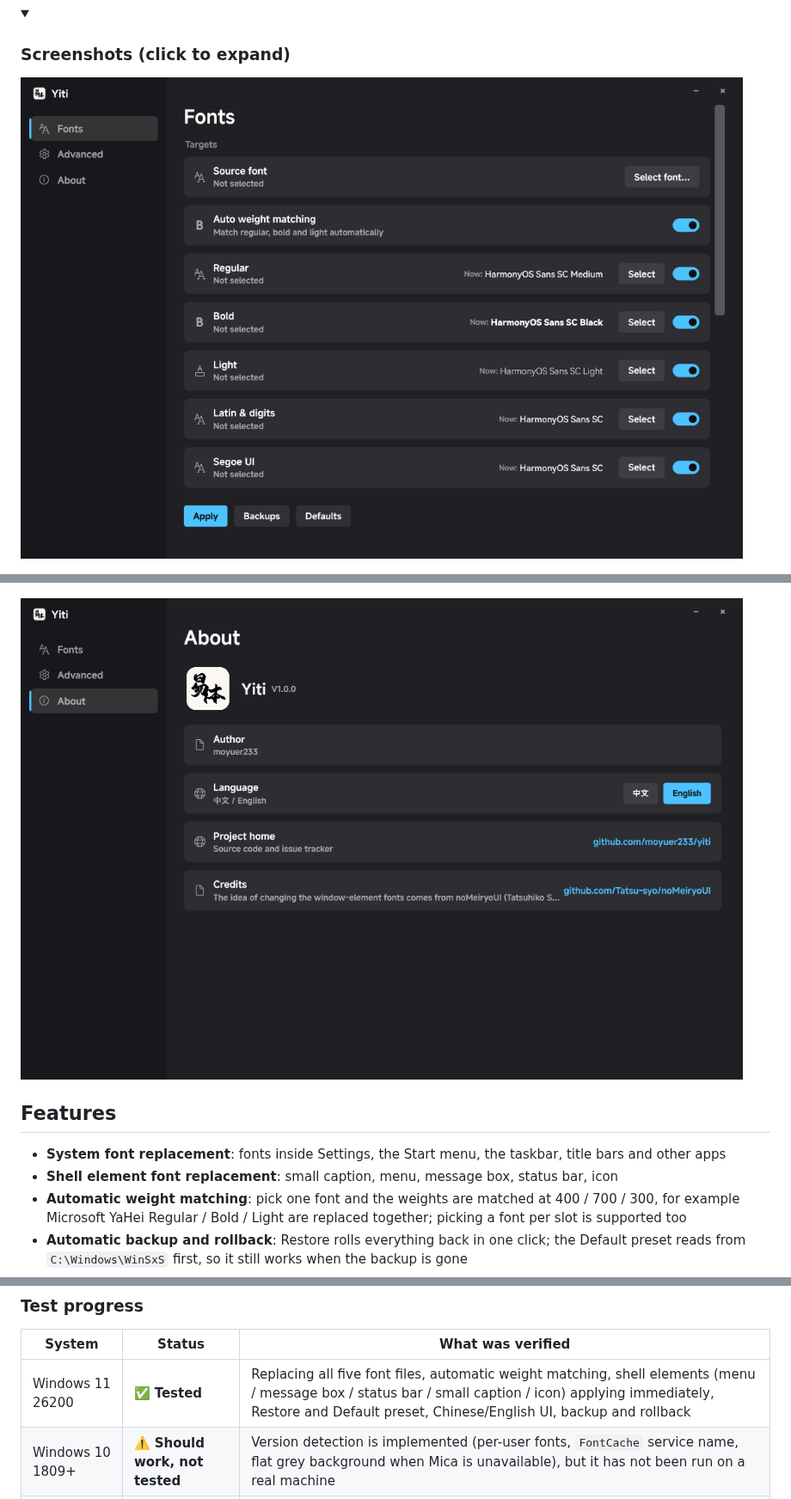
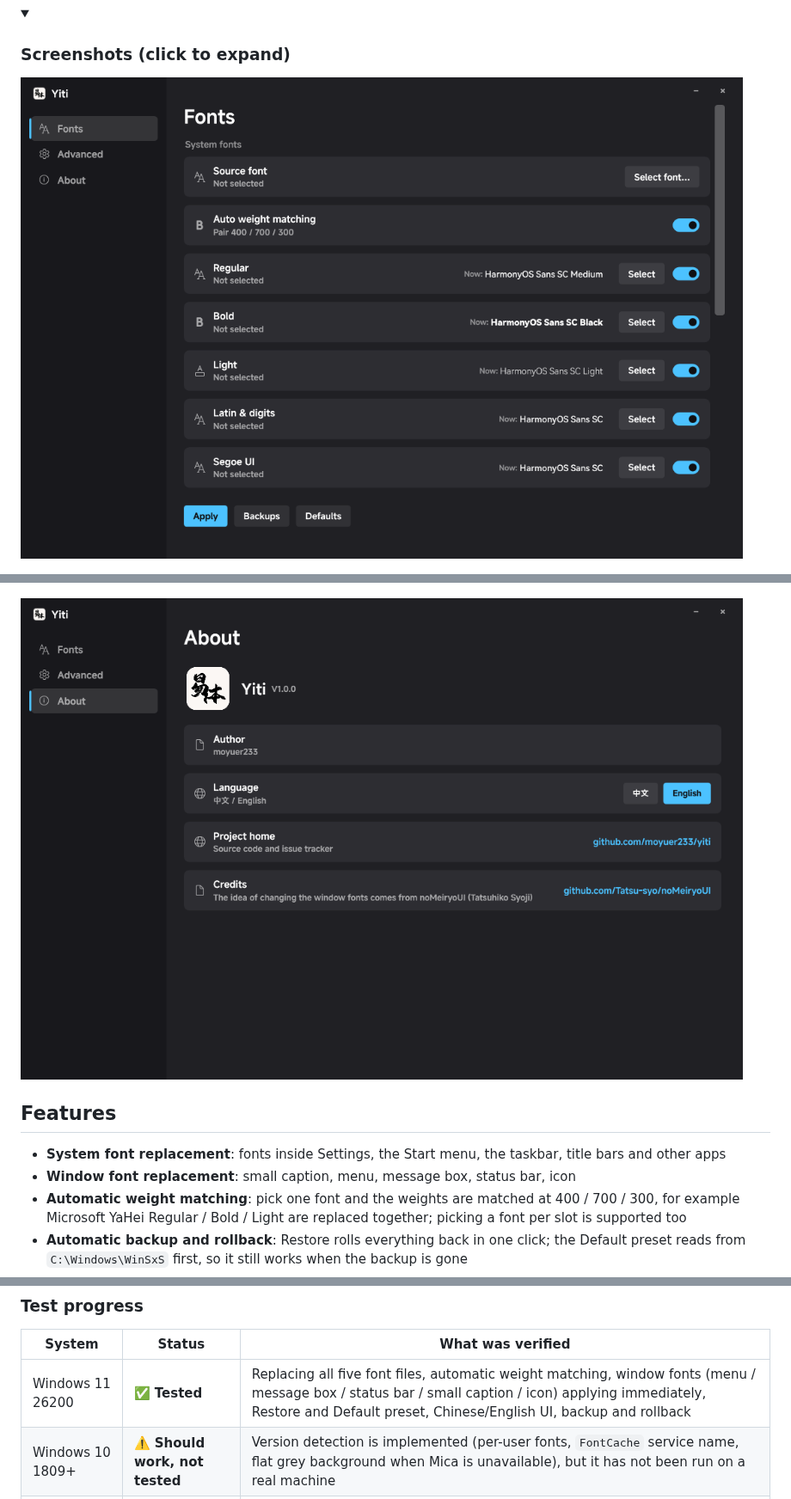
Before and after one commit to moyuer233/yiti, a Markdown page: README.en.md, 3 parts joined by grey strips. Shown at 86% size. Rendered like a GitHub page; pictures changed too: docs/about_en.png, docs/font_en.png; folded sections open.

Commit message:
text: rename the section to system fonts and window fonts; drop explanations that repeated their own titles

```diff
--- a/README.en.md
+++ b/README.en.md
@@ -39,7 +39,7 @@ _✨ The no-brainer system-wide font replacement tool for Windows ✨_
 ## Features
 
 - **System font replacement**: fonts inside Settings, the Start menu, the taskbar, title bars and other apps
-- **Shell element font replacement**: small caption, menu, message box, status bar, icon
+- **Window font replacement**: small caption, menu, message box, status bar, icon
 - **Automatic weight matching**: pick one font and the weights are matched at 400 / 700 / 300, for example Microsoft YaHei Regular / Bold / Light are replaced together; picking a font per slot is supported too
 - **Automatic backup and rollback**: Restore rolls everything back in one click; the Default preset reads from `C:\Windows\WinSxS` first, so it still works when the backup is gone
 - **Adapts to the OS version**: fonts the system does not have (Windows 7 has no Light weight and no Segoe UI Variable) are disabled automatically
@@ -90,7 +90,7 @@ On older systems the font cache service is called `FontCache3.0.0.0`; from Windo
 
 | System | Status | What was verified |
 | --- | --- | --- |
-| Windows 11 26200 | ✅ **Tested** | Replacing all five font files, automatic weight matching, shell elements (menu / message box / status bar / small caption / icon) applying immediately, Restore and Default preset, Chinese/English UI, backup and rollback |
+| Windows 11 26200 | ✅ **Tested** | Replacing all five font files, automatic weight matching, window fonts (menu / message box / status bar / small caption / icon) applying immediately, Restore and Default preset, Chinese/English UI, backup and rollback |
 | Windows 10 1809+ | ⚠️ **Should work, not tested** | Version detection is implemented (per-user fonts, `FontCache` service name, flat grey background when Mica is unavailable), but it has not been run on a real machine |
 | Windows 7 / 8.1 | ⚠️ **Should work, not tested** | Missing fonts are greyed out with a reason; the `FontCache3.0.0.0` and no-Mica branches exist, but they have not been run on a real machine |
 
```
Also changed, not shown: other parts of README.en.md (+2 -2 lines), README.md (+2 -2 lines), docs/about.png, docs/font.png, 3 other files.
